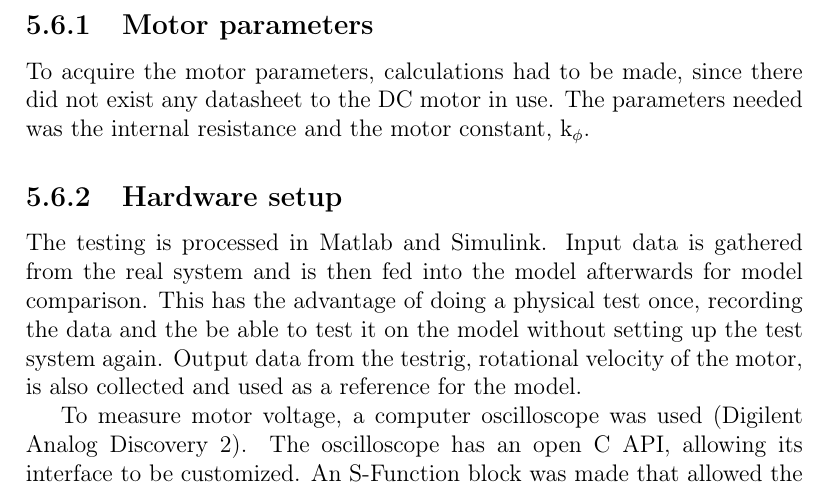
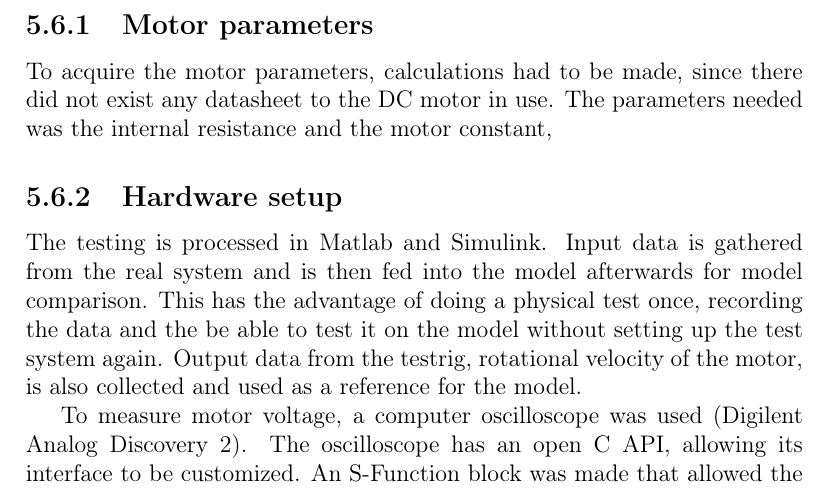
Before and after one commit to KTH-EcoCars/HKReport2016, a LaTeX thesis (Latex/main.tex, which reads Latex/testrig/testrig.tex): part of page 36 of 99, cut so that both start at the same text. Compiled offline with pdfLaTeX.

Commit message:
fixed merge feeel

```diff
--- a/Latex/testrig/testrig.tex
+++ b/Latex/testrig/testrig.tex
@@ -228,7 +228,8 @@ torque is calculated from the actual current. With a knowledge about motor
 parameters and the dynamics of the system, the actual torque can be estimated.
 
 \subsection{Motor parameters}
-To acquire the motor parameters, calculations had to be made, since there did not exist any datasheet to the DC motor in use. The parameters needed was the internal resistance and the motor constant, k_{\phi}.
+To acquire the motor parameters, calculations had to be made, since there did not exist any datasheet to the DC motor in use. The parameters needed was the internal resistance and the motor constant,
+%%%k_{\phi}.
 
 \subsection{Hardware setup}
 The testing is processed in Matlab and Simulink. Input data is gathered from the
```
